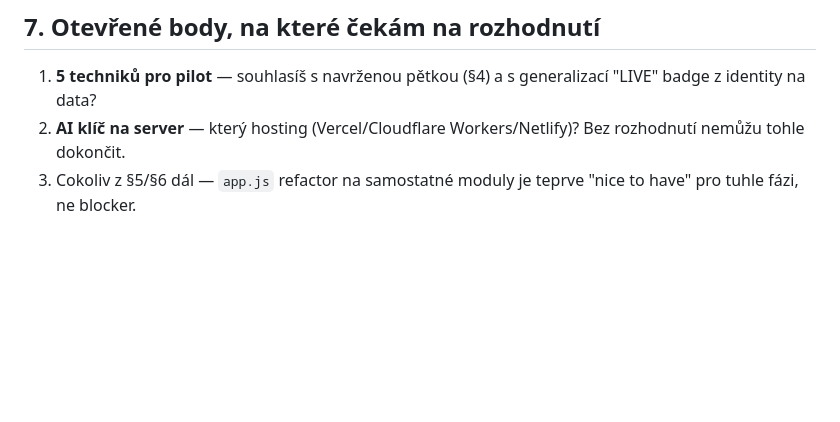
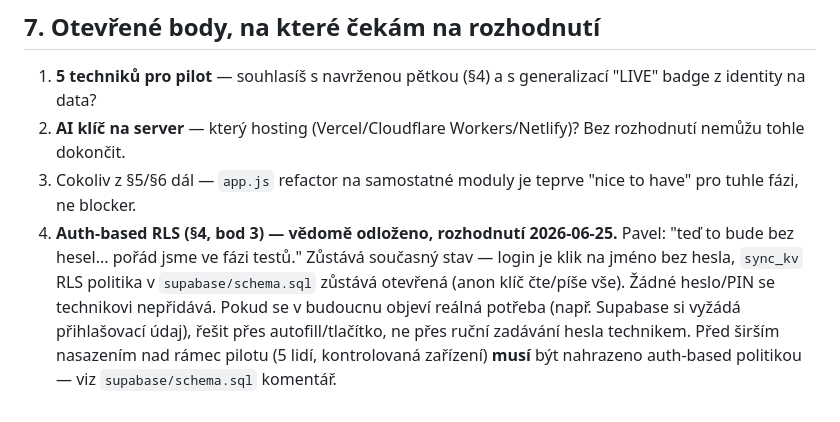
Before and after one commit to pavelhroch1-web/Allwyn-space, a Markdown page: docs/PILOT_READINESS.md, the part around the change. GitHub-like rendering; blank space fills up the shorter version.

Commit message:
docs: record decision to defer auth-based RLS during pilot testing
Pavel: keep no-password login for now (still testing phase); if a
credential is ever needed, use an autofill control instead of asking
technicians to type a password. Open anon-key RLS policy stays as-is
until before any rollout beyond the 5-person pilot.

```diff
--- a/docs/PILOT_READINESS.md
+++ b/docs/PILOT_READINESS.md
@@ -200,3 +200,12 @@ prezentaci důležité)
    Bez rozhodnutí nemůžu tohle dokončit.
 3. Cokoliv z §5/§6 dál — `app.js` refactor na samostatné moduly je teprve
    "nice to have" pro tuhle fázi, ne blocker.
+4. **Auth-based RLS (§4, bod 3) — vědomě odloženo, rozhodnutí 2026-06-25.**
+   Pavel: "teď to bude bez hesel... pořád jsme ve fázi testů." Zůstává
+   současný stav — login je klik na jméno bez hesla, `sync_kv` RLS politika
+   v `supabase/schema.sql` zůstává otevřená (anon klíč čte/píše vše). Žádné
+   heslo/PIN se technikovi nepřidává. Pokud se v budoucnu objeví reálná
+   potřeba (např. Supabase si vyžádá přihlašovací údaj), řešit přes
+   autofill/tlačítko, ne přes ruční zadávání hesla technikem. Před širším
+   nasazením nad rámec pilotu (5 lidí, kontrolovaná zařízení) **musí** být
+   nahrazeno auth-based politikou — viz `supabase/schema.sql` komentář.
```
